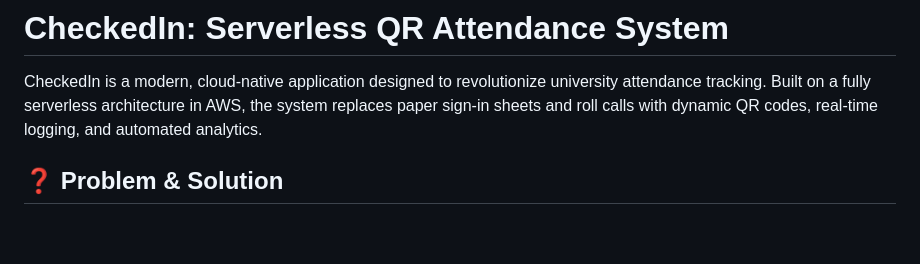
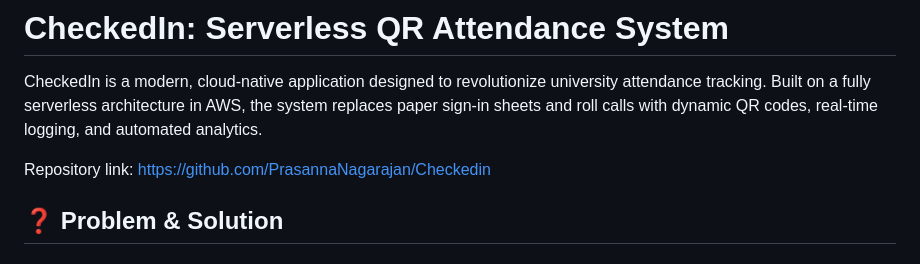
Before and after one commit to PrasannaNagarajan/Checkedin, a Markdown page: Readme.md, the part around the change. Drawn GitHub-style; blank space fills up the shorter version.

```diff
--- a/Readme.md
+++ b/Readme.md
@@ -1,6 +1,8 @@
 # CheckedIn: Serverless QR Attendance System
 
 CheckedIn is a modern, cloud-native application designed to revolutionize university attendance tracking. Built on a fully serverless architecture in AWS, the system replaces paper sign-in sheets and roll calls with dynamic QR codes, real-time logging, and automated analytics.
+
+Repository link: https://github.com/PrasannaNagarajan/Checkedin
 
 ## ❓ Problem & Solution
 
```
